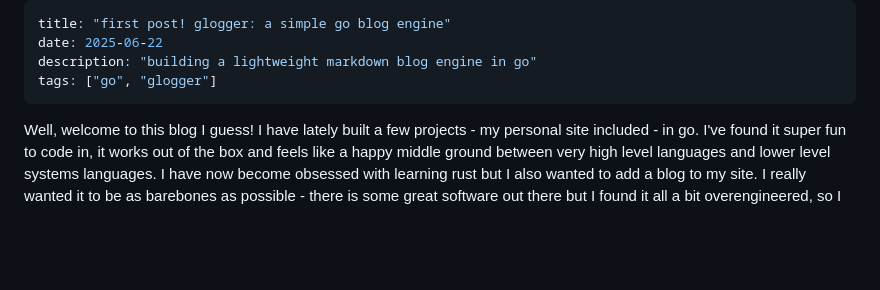
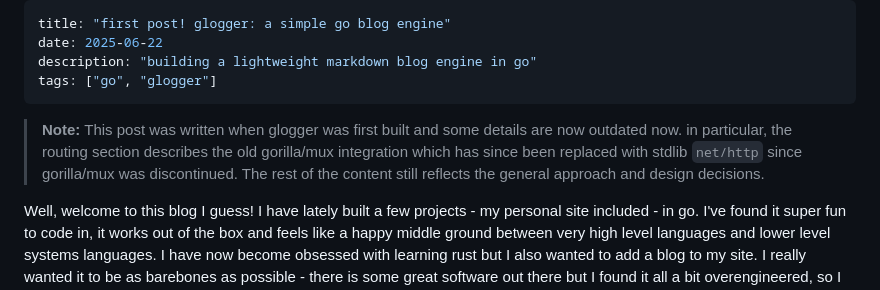
Before and after one commit to josephburgess/joeburgess.dev, a Markdown page: content/posts/building-glogger.md, the part around the change. Rendered like a GitHub page; blank space fills up the shorter version.

Commit message:
blog disclaimer

```diff
--- a/content/posts/building-glogger.md
+++ b/content/posts/building-glogger.md
@@ -4,6 +4,8 @@ date: 2025-06-22
 description: "building a lightweight markdown blog engine in go"
 tags: ["go", "glogger"]
 ---
+
+> **Note:** This post was written when glogger was first built and some details are now outdated now. in particular, the routing section describes the old gorilla/mux integration which has since been replaced with stdlib `net/http` since gorilla/mux was discontinued. The rest of the content still reflects the general approach and design decisions.
 
 Well, welcome to this blog I guess! I have lately built a few projects - my personal site included - in go. I've found it super fun to code in, it works out of the box and feels like a happy middle ground between very high level languages and lower level systems languages. I have now become obsessed with learning rust but I also wanted to add a blog to my site. I really wanted it to be as barebones as possible - there is some great software out there but I found it all a bit overengineered, so I decided I'd do one last go side project before getting really deep into finishing the rust book and trying to build something in rust!
 
```
